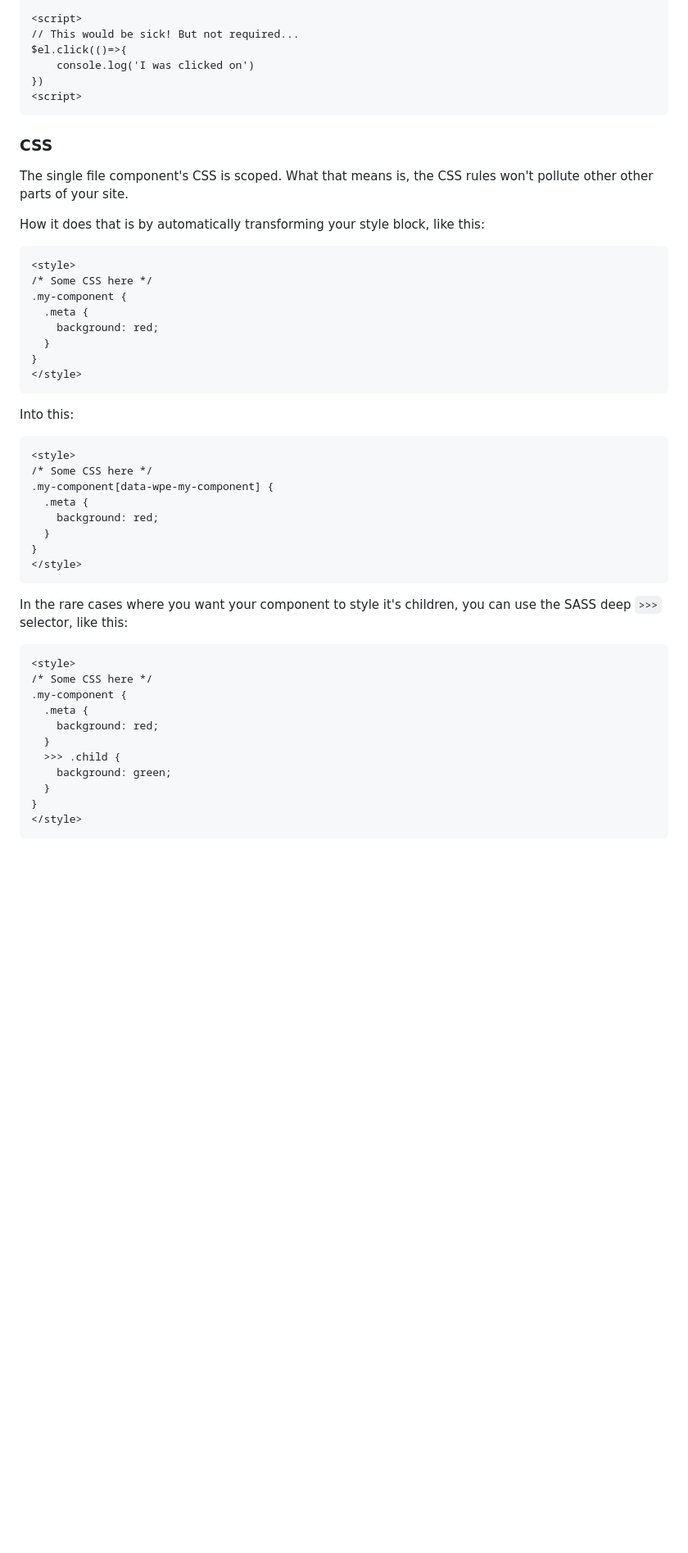
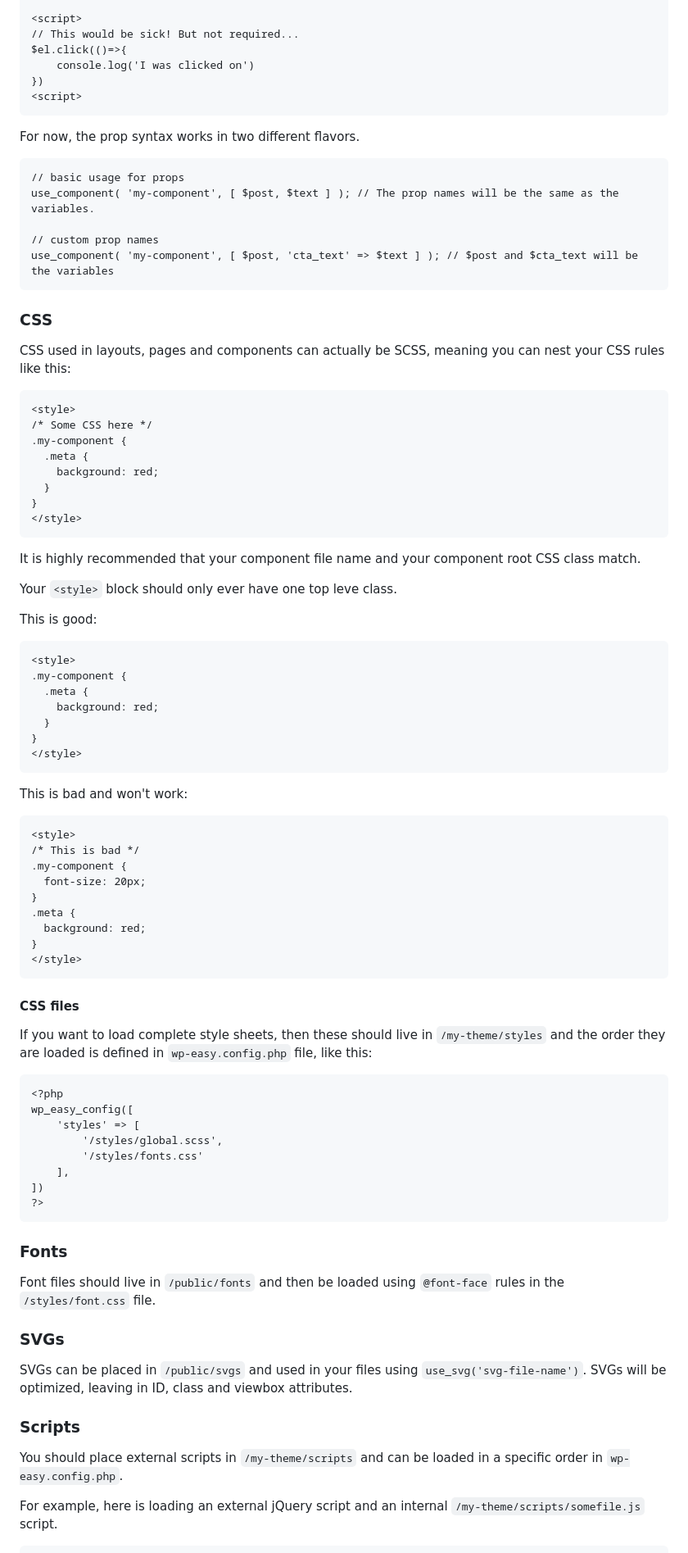
Before and after one commit to drewbaker/wp-easy-theme, a Markdown page: README.md, the part around the change printed below. Shown: that part at 82% size. GitHub-like rendering; blank space fills up the shorter version.

````diff
--- a/README.md
+++ b/README.md
@@ -113,11 +116,19 @@ $el.click(()=>{
 <script>
 ```
 
+For now, the prop syntax works in two different flavors.
+
+```
+// basic usage for props
+use_component( 'my-component', [ $post, $text ] ); // The prop names will be the same as the variables.
+
+// custom prop names
+use_component( 'my-component', [ $post, 'cta_text' => $text ] ); // $post and $cta_text will be the variables
+```
+
 ### CSS
 
-The single file component's CSS is scoped. What that means is, the CSS rules won't pollute other other parts of your site.
-
-How it does that is by automatically transforming your style block, like this:
+CSS used in layouts, pages and components can actually be SCSS, meaning you can nest your CSS rules like this:
 
 ```
 <style>
@@ -130,11 +141,14 @@ How it does that is by automatically transforming your style block, like this:
 </style>
 ```
 
-Into this:
+It is highly recommended that your component file name and your component root CSS class match.
+
+Your `<style>` block should only ever have one top leve class.
+
+This is good:
 ```
 <style>
-/* Some CSS here */
-.my-component[data-wpe-my-component] {
+.my-component {
   .meta {
     background: red;
   }
@@ -142,19 +156,45 @@ Into this:
 </style>
 ```
 
-In the rare cases where you want your component to style it's children, you can use the SASS deep `>>>` selector, like this:
-
+This is bad and won't work:
 ```
 <style>
-/* Some CSS here */
+/* This is bad */
 .my-component {
-  .meta {
-    background: red;
-  }
-  >>> .child {
-    background: green;
-  }
+  font-size: 20px;
+}
+.meta {
+  background: red;
 }
 </style>
 ```
 
+#### CSS files
+
+If you want to load complete style sheets, then these should live in `/my-theme/styles` and the order they are loaded is defined in `wp-easy.config.php` file, like this:
+
+```
+<?php
+wp_easy_config([
+    'styles' => [
+        '/styles/global.scss',
+        '/styles/fonts.css'
+    ],
+])
+?>
+```
+
+### Fonts
+
+Font files should live in `/public/fonts` and then be loaded using `@font-face` rules in the `/styles/font.css` file.
+
+### SVGs
+
+SVGs can be placed in `/public/svgs` and used in your files using `use_svg('svg-file-name')`. SVGs will be optimized, leaving in ID, class and viewbox attributes.
+
+### Scripts
+
+You should place external scripts in `/my-theme/scripts` and can be loaded in a specific order in `wp-easy.config.php`.
+
+For example, here is loading an external jQuery script and an internal `/my-theme/scripts/somefile.js` script.
+
````
Also changed, not shown: other parts of README.md (+66 -27 lines).
